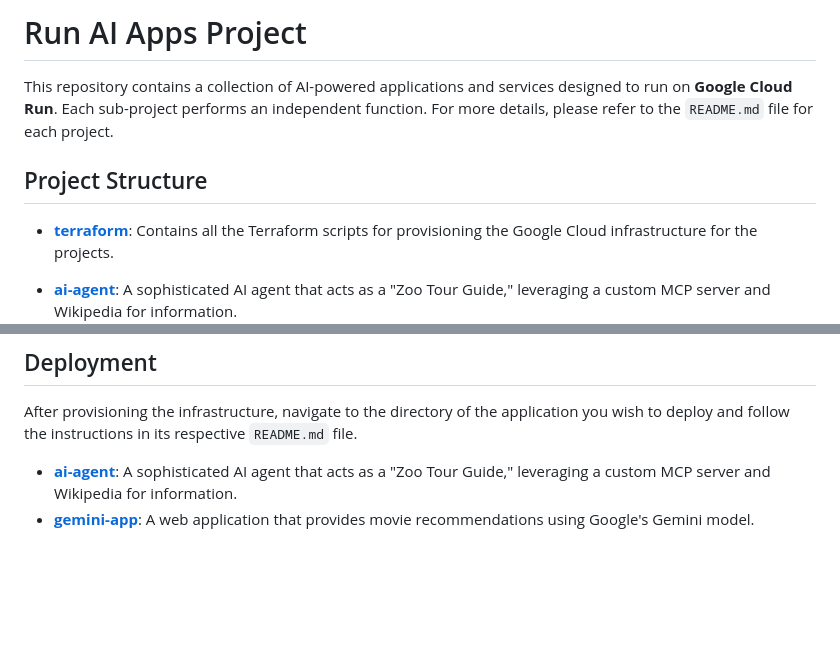
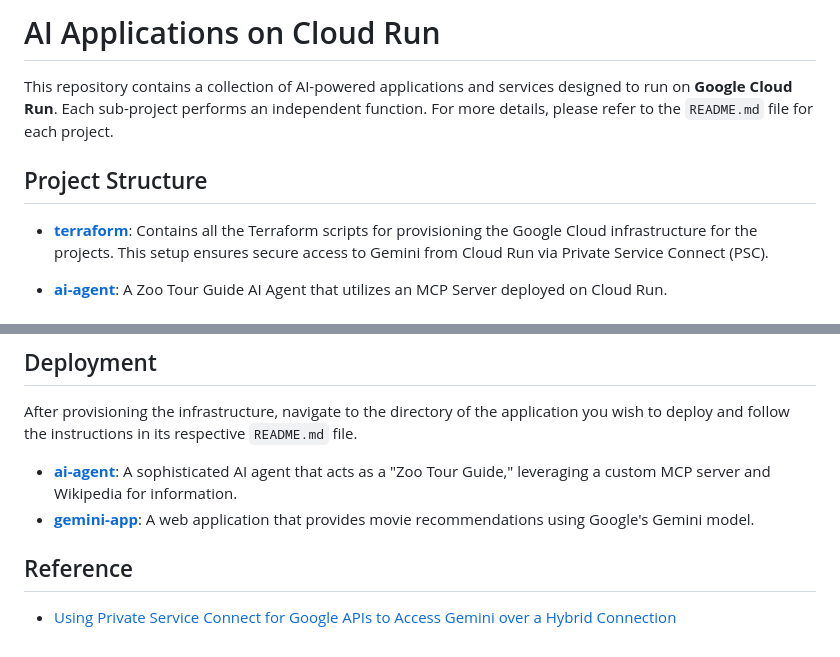
Before and after one commit to kiwonl/run-ai-apps, a Markdown page: README.md, 2 parts joined by grey strips. GitHub-like rendering; blank space fills up the shorter version.

```diff
--- a/README.md
+++ b/README.md
@@ -1,12 +1,12 @@
-# Run AI Apps Project
+# AI Applications on Cloud Run
 
 This repository contains a collection of AI-powered applications and services designed to run on **Google Cloud Run**. Each sub-project performs an independent function. For more details, please refer to the `README.md` file for each project.
 
 ## Project Structure
 
-*   **[terraform](./terraform/)**: Contains all the Terraform scripts for provisioning the Google Cloud infrastructure for the projects.
+*   **[terraform](./terraform/)**: Contains all the Terraform scripts for provisioning the Google Cloud infrastructure for the projects. This setup ensures secure access to Gemini from Cloud Run via Private Service Connect (PSC).
 
-*   **[ai-agent](./ai-agent/README.md)**: A sophisticated AI agent that acts as a "Zoo Tour Guide," leveraging a custom MCP server and Wikipedia for information.
+*   **[ai-agent](./ai-agent/README.md)**: A Zoo Tour Guide AI Agent that utilizes an MCP Server deployed on Cloud Run.
     <BR>
     <img src="./images/ai-agent-design.png" width="450">
 
@@ -88,3 +88,6 @@ After provisioning the infrastructure, navigate to the directory of the applicat
 
 *   **[ai-agent](./ai-agent/README.md)**: A sophisticated AI agent that acts as a "Zoo Tour Guide," leveraging a custom MCP server and Wikipedia for information.
 *   **[gemini-app](./gemini-app/README.md)**: A web application that provides movie recommendations using Google's Gemini model.
+
+## Reference
+* [Using Private Service Connect for Google APIs to Access Gemini over a Hybrid Connection](https://codelabs.developers.google.com/cloudnet-psc-hybridGemini?hl=en#10)
```
